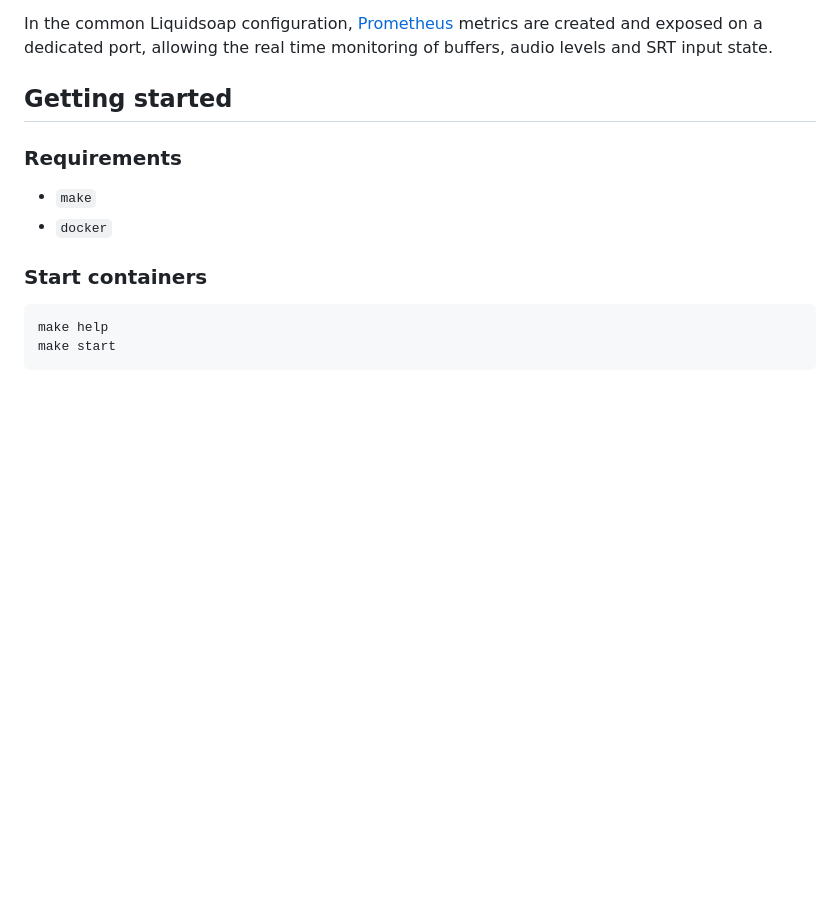
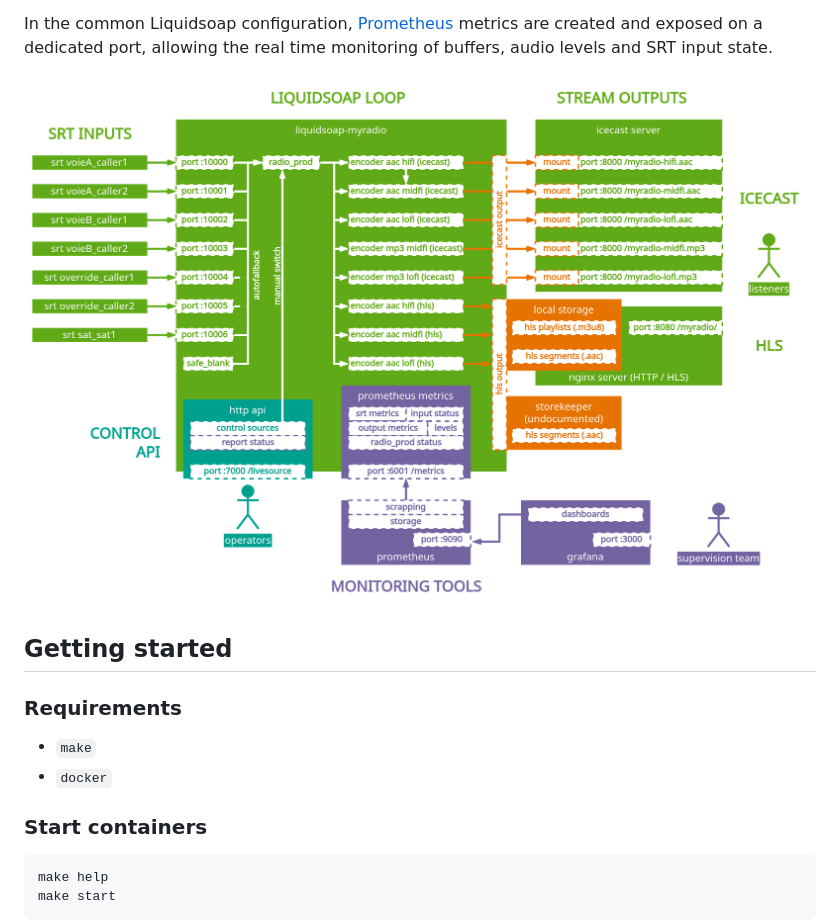
Before and after one commit to radiofrance/rf-liquidsoap, a Markdown page: README.md, the part around the change. GitHub-like rendering; pictures changed too: .res/advanced.png (added); blank space fills up the shorter version.

Commit message:
doc: add advanced architecture diagram

```diff
--- a/README.md
+++ b/README.md
@@ -82,6 +82,8 @@ our station definitions:
 In the common Liquidsoap configuration, [Prometheus](scripts/20-prometheus.liq)
 metrics are created and exposed on a dedicated port, allowing the real time
 monitoring of buffers, audio levels and SRT input state.
+
+![Advanced implementation architecture](.res/advanced.png)
 
 ## Getting started
 
```
Also changed, not shown: 1 other file.
